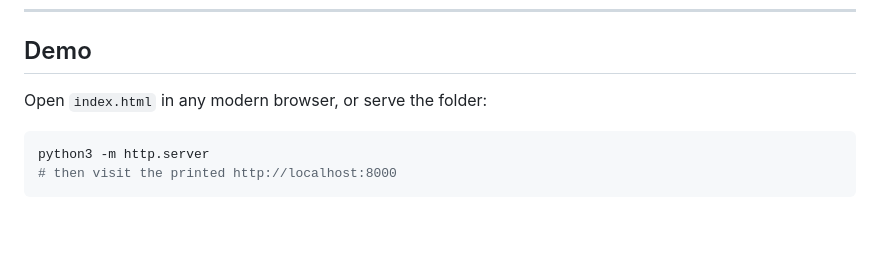
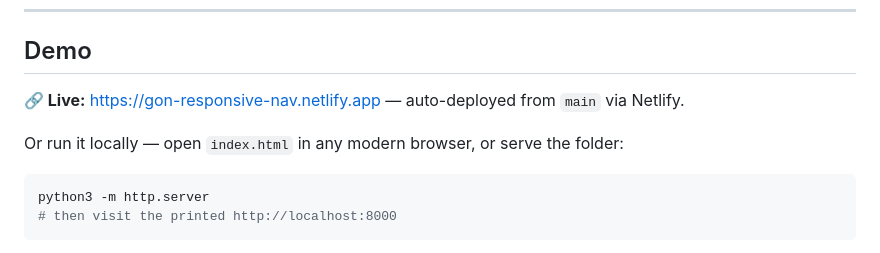
Before and after one commit to gmansoain/web-responsive-navigation, a Markdown page: README.md, the part around one of its changes. Drawn GitHub-style; blank space fills up the shorter version.

````diff
--- a/README.md
+++ b/README.md
@@ -10,7 +10,9 @@ This repository is both the finished component **and** a complete, six-part writ
 
 ## Demo
 
-Open `index.html` in any modern browser, or serve the folder:
+**🔗 Live:** <https://gon-responsive-nav.netlify.app> — auto-deployed from `main` via Netlify.
+
+Or run it locally — open `index.html` in any modern browser, or serve the folder:
 
 ```bash
 python3 -m http.server
````
Also changed, not shown: other parts of README.md (+1 -1 lines), posts/Part 6 - Testing, Accessibility and Next Steps.md (+1 -1 lines), posts/Responsive Navigation - Tutorial Index.md (+2 -1 lines).
